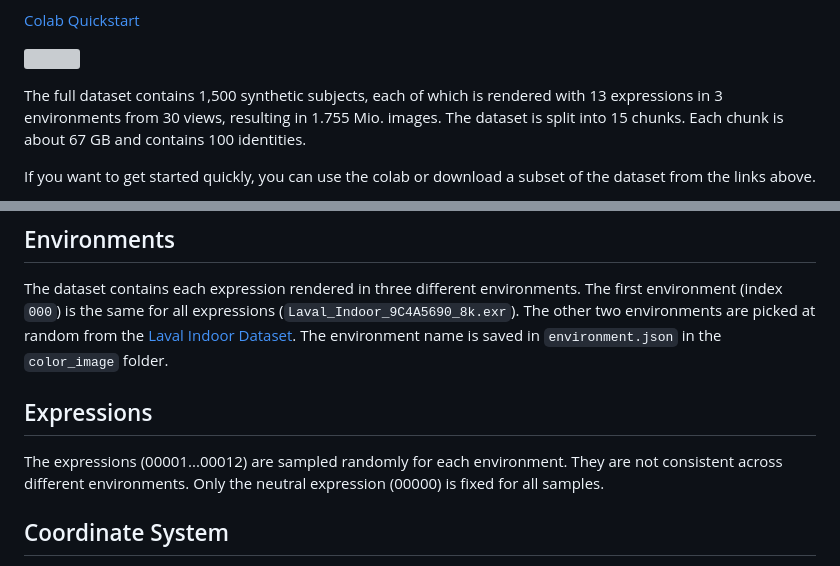
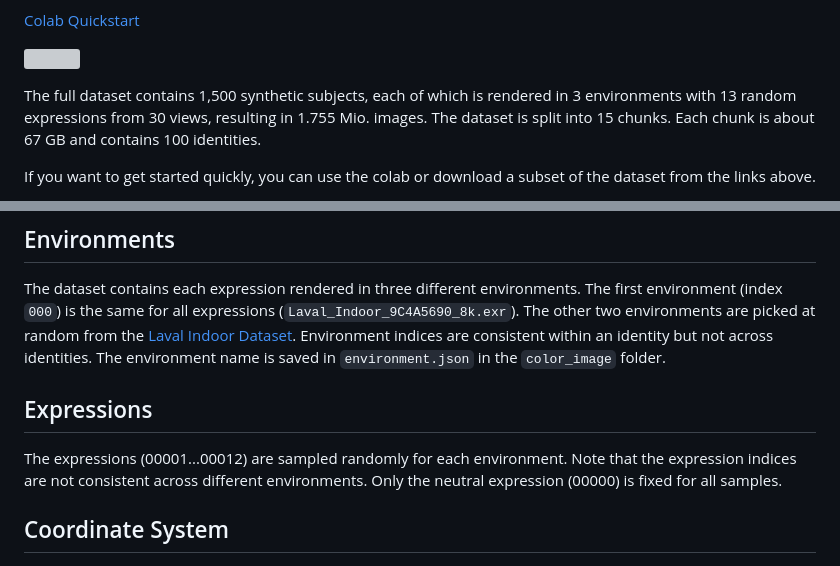
Before and after one commit to syntec-research/Cafca, a Markdown page: Dataset.md, 2 parts joined by grey strips. Drawn GitHub-style; grey boxes are pictures that could not be loaded.

Commit message:
Clarify expressions

```diff
--- a/Dataset.md
+++ b/Dataset.md
@@ -20,7 +20,7 @@ Download:
 
 [![](https://files.ait.ethz.ch/projects/cafca/web/static/images/dataset_teaser.jpg)](https://files.ait.ethz.ch/projects/cafca/web/static/videos/dataset_video_short.mp4)
 
-The full dataset contains 1,500 synthetic subjects, each of which is rendered with 13 expressions in 3 environments from 30 views,
+The full dataset contains 1,500 synthetic subjects, each of which is rendered in 3 environments with 13 random expressions from 30 views,
 resulting in 1.755 Mio. images. The dataset is split into 15 chunks. Each chunk is about 67 GB and contains 100 identities.
 
 If you want to get started quickly, you can use the colab or download a subset of the dataset from the links above.
@@ -41,13 +41,12 @@ After unzipping, the dataset is structured as follows:
 
 The dataset contains each expression rendered in three different environments. The first environment (index `000`) is
 the same for all expressions (`Laval_Indoor_9C4A5690_8k.exr`). The other two environments are picked at random from
-the [Laval Indoor Dataset](http://indoor.hdrdb.com/). The environment name is saved in `environment.json` in
+the [Laval Indoor Dataset](http://indoor.hdrdb.com/). Environment indices are consistent within an identity but not across identities. The environment name is saved in `environment.json` in
 the `color_image` folder.
 
 ## Expressions
 
-The expressions (00001...00012) are sampled randomly for each environment. They are not consistent across different environments. Only the neutral expression (00000) is
-fixed for all samples.
+The expressions (00001...00012) are sampled randomly for each environment. Note that the expression indices are not consistent across different environments. Only the neutral expression (00000) is fixed for all samples.
 
 ## Coordinate System
 
```
